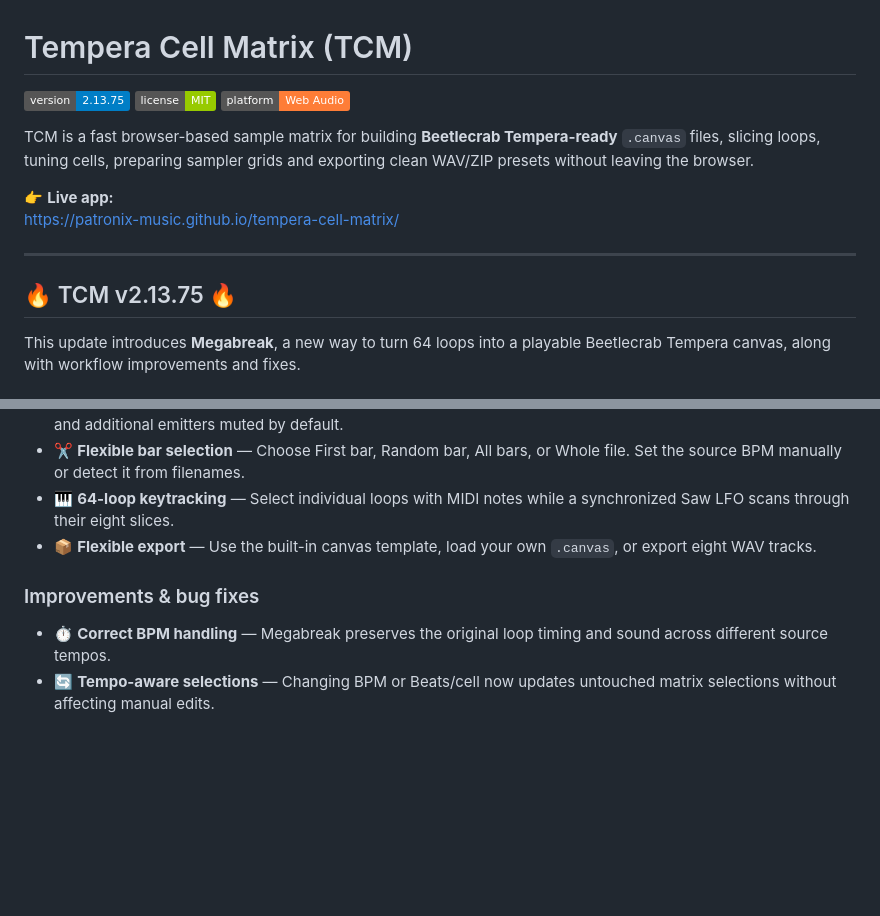
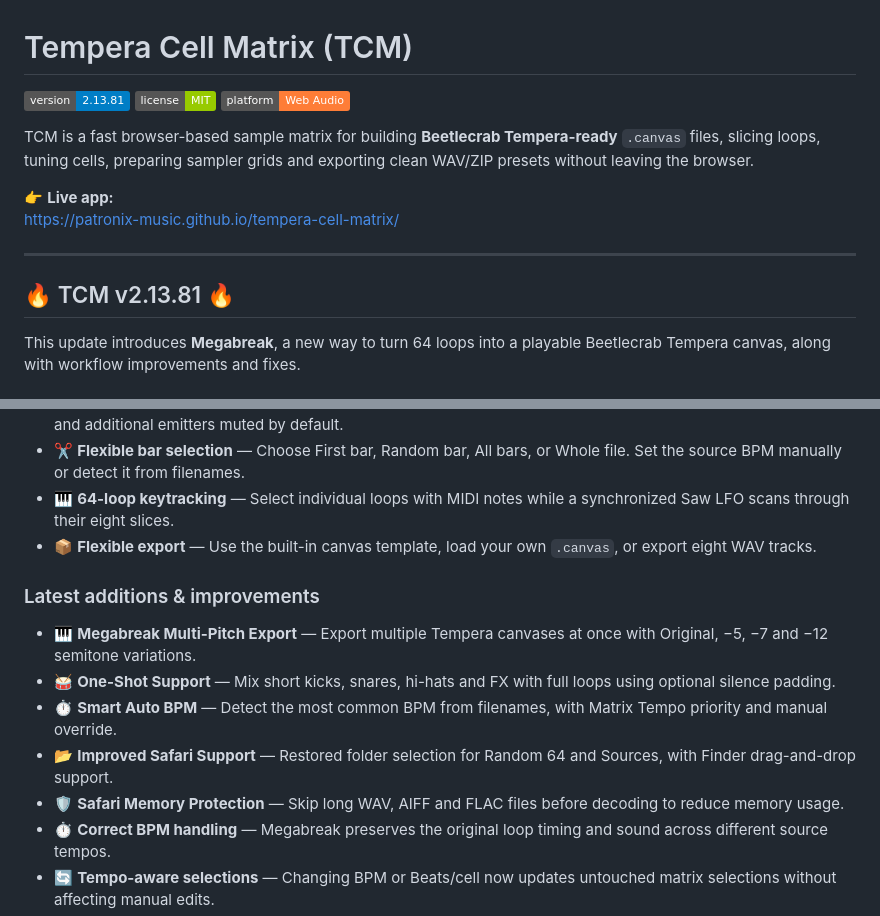
Before and after one commit to Patronix-music/tempera-cell-matrix, a Markdown page: README.md, 2 parts joined by grey strips. GitHub-like rendering; badges without logos; blank space fills up the shorter version.

Commit message:
Update README.md (#110)

```diff
--- a/README.md
+++ b/README.md
@@ -1,6 +1,6 @@
 # Tempera Cell Matrix (TCM)
 
-![version](https://img.shields.io/badge/version-2.13.75-blue)
+![version](https://img.shields.io/badge/version-2.13.81-blue)
 ![license](https://img.shields.io/badge/license-MIT-green)
 ![platform](https://img.shields.io/badge/platform-Web%20Audio-orange)
 
@@ -13,7 +13,7 @@ https://patronix-music.github.io/tempera-cell-matrix/
 
 ---
 
-## 🔥 TCM v2.13.75 🔥
+## 🔥 TCM v2.13.81 🔥
 
 This update introduces **Megabreak**, a new way to turn 64 loops into a playable Beetlecrab Tempera canvas, along with workflow improvements and fixes.
 
@@ -26,8 +26,14 @@ This update introduces **Megabreak**, a new way to turn 64 loops into a playable
 - 🎹 **64-loop keytracking** — Select individual loops with MIDI notes while a synchronized Saw LFO scans through their eight slices.
 - 📦 **Flexible export** — Use the built-in canvas template, load your own `.canvas`, or export eight WAV tracks.
 
-### Improvements & bug fixes
 
+### Latest additions & improvements
+
+- 🎹 **Megabreak Multi-Pitch Export** — Export multiple Tempera canvases at once with Original, −5, −7 and −12 semitone variations.
+- 🥁 **One-Shot Support** — Mix short kicks, snares, hi-hats and FX with full loops using optional silence padding.
+- ⏱️ **Smart Auto BPM** — Detect the most common BPM from filenames, with Matrix Tempo priority and manual override.
+- 📂 **Improved Safari Support** — Restored folder selection for Random 64 and Sources, with Finder drag-and-drop support.
+- 🛡️ **Safari Memory Protection** — Skip long WAV, AIFF and FLAC files before decoding to reduce memory usage.
 - ⏱️ **Correct BPM handling** — Megabreak preserves the original loop timing and sound across different source tempos.
 - 🔄 **Tempo-aware selections** — Changing BPM or Beats/cell now updates untouched matrix selections without affecting manual edits.
 - 🏷️ **Clearer filenames** — Exports include the selected bar mode and BPM.
```
